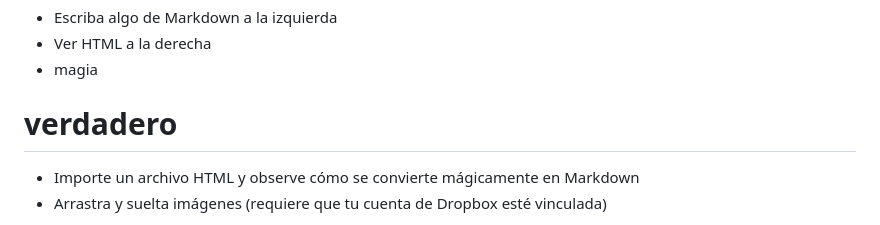
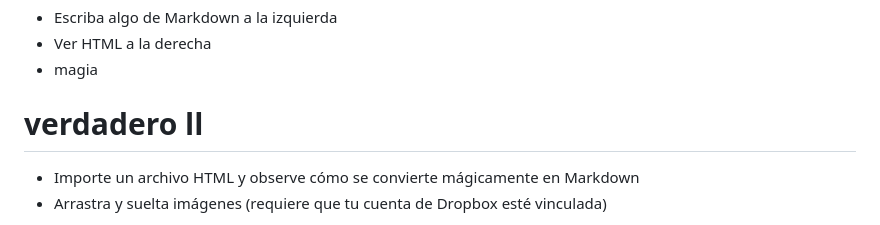
Before and after one commit to TanyaJazzTeam/03_01_Pub, a Markdown page: es/alt_FilePicture.md, the part around the change. Drawn GitHub-style.

```diff
--- a/es/alt_FilePicture.md
+++ b/es/alt_FilePicture.md
@@ -22,7 +22,7 @@ Dillinger es un editor HTML5 Markdown habilitado para la nube, listo para dispos
 - Ver HTML a la derecha
 - magia
 
-# verdadero
+# verdadero ll
 
 - Importe un archivo HTML y observe cómo se convierte mágicamente en Markdown
 - Arrastra y suelta imágenes (requiere que tu cuenta de Dropbox esté vinculada)
```
